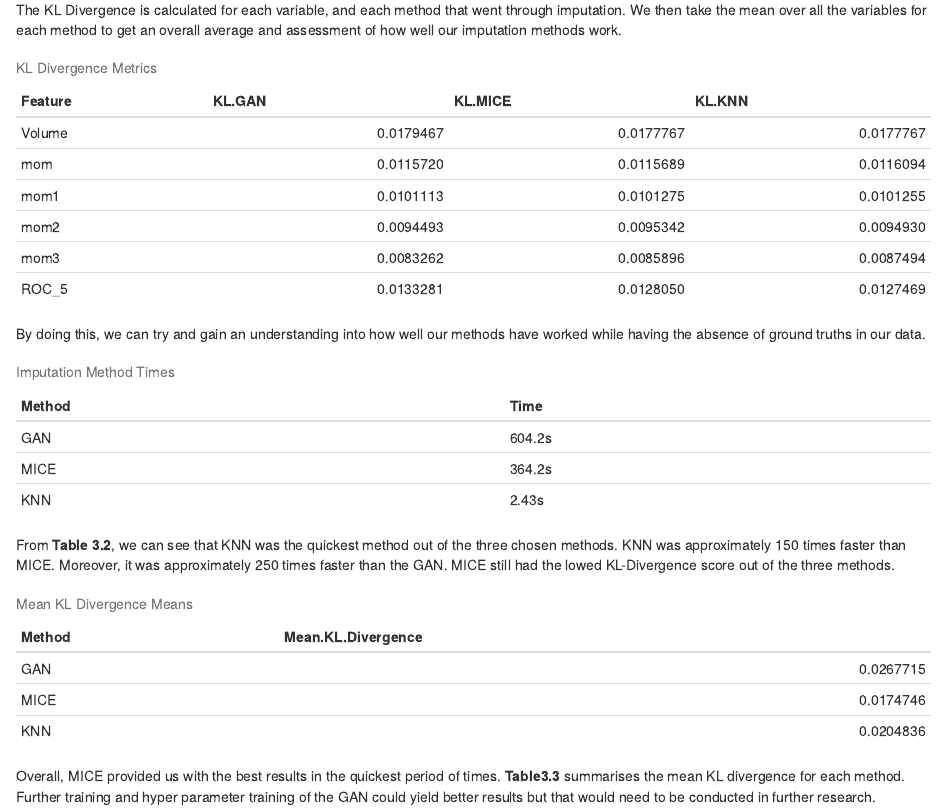
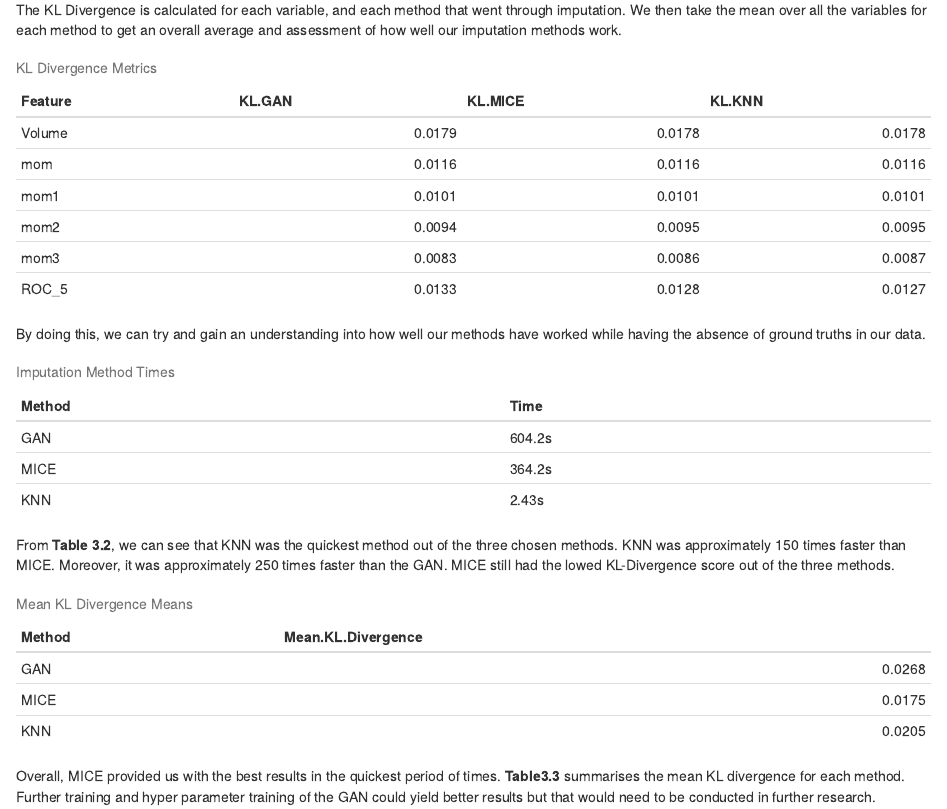
Before and after one commit to Jacob1461/Missing-Data-Imputation, an R Markdown document (Chapters/3-Illustration.Rmd): the page in a window 1100 px wide, from 1810 px down. Rendered offline with R 4.5, knitr and Pandoc, with nearby package versions.

Commit message:
rounding code for table figs

````diff
--- a/Chapters/3-Illustration.Rmd
+++ b/Chapters/3-Illustration.Rmd
@@ -75,9 +75,15 @@ The Kullback-Leibler (KL) divergence is used to measure the difference between t
 The KL Divergence is calculated for each variable, and each method that went through imputation. We then take the mean over all the variables for each method to get an overall average and assessment of how well our imputation methods work.
 
 ```{r, echo=FALSE, warning=FALSE}
+
 kl_metrics <- read.csv("../metrics/kl_divergence_metrics.csv")
-kl_metrics %>% head() %>%
+kl_metrics_rounded <- kl_metrics %>%
+  mutate_if(is.numeric, ~ round(., 4))
+
+kl_metrics_rounded %>%
+  head() %>%
   kable(caption = "KL Divergence Metrics")
+
 ```
 
 By doing this, we can try and gain an understanding into how well our methods have worked while having the absence of ground truths in our data.
@@ -96,9 +102,10 @@ From **Table 3.2**, we can see that KNN was the quickest method out of the three
 
 kl_means <- read.csv("../metrics/mean_kl_divergence.csv")
 
+kl_means_rounded <- kl_means %>%
+  mutate_if(is.numeric, ~ round(., 4))
 
-
-kable(kl_means, caption = "Mean KL Divergence Means")
+kable(kl_means_rounded, caption = "Mean KL Divergence Means")
 
 ```
 
````
